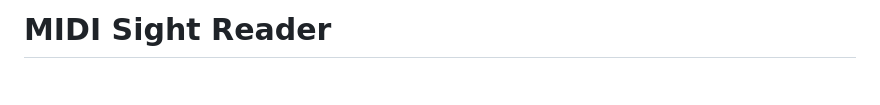
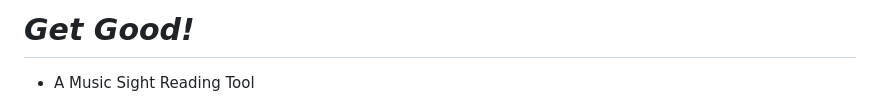
Before and after one commit to gilfo1/sight-reader, a Markdown page: README.md, the part around one of its changes. GitHub-like rendering; blank space fills up the shorter version.

```diff
--- a/README.md
+++ b/README.md
@@ -4,3 +5,4 @@
 
-# MIDI Sight Reader
+# *_Get Good!_*
+- A Music Sight Reading Tool
 
```
Also changed, not shown: other parts of README.md (+4 -0 lines).
